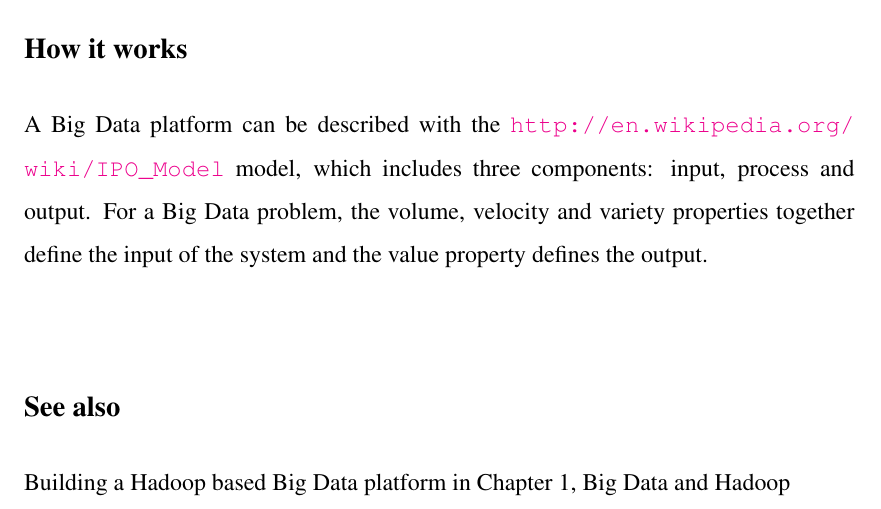
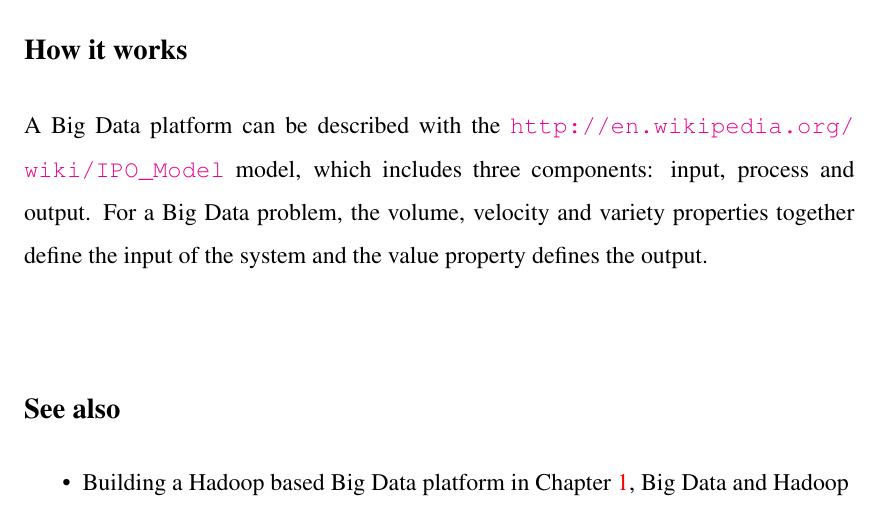
Before and after one commit to gsm1011/hadoop.admin.book, a LaTeX thesis (book.tex, which reads chapter1.tex): part of page 11 of 284, cut so that both start at the same text. Compiled offline with pdfLaTeX.

Commit message:
Added \item for see also in chapter 1.

```diff
--- a/chapter1.tex
+++ b/chapter1.tex
@@ -32,7 +32,9 @@ Defining a Big Data problem involves the following steps:
 \subsection*{How it works}
 A Big Data platform can be described with the \url{http://en.wikipedia.org/wiki/IPO_Model} model, which includes three components: input, process and output. For a Big Data problem, the volume, velocity and variety properties together define the input of the system and the value property defines the output.
 \subsection*{See also}
-Building a Hadoop based Big Data platform in Chapter 1, Big Data and Hadoop
+\begin{itemize}
+  \item Building a Hadoop based Big Data platform in Chapter \ref{chap:1}, Big Data and Hadoop
+\end{itemize}
 \section{Building a Hadoop based Big Data platform}
 Hadoop was first developed as a Big Data processing system in 2006 at Yahoo! The idea is based on Google's MapReduce, which was first published by Google based on their proprietary MapReduce implementation. In the past few years, Hadoop has become a widely used platform and runtime environment for the deployment of Big Data applications. In this recipe, we will outline steps to build a Hadoop based Big Data platform.
 \subsection*{Getting ready}
```
